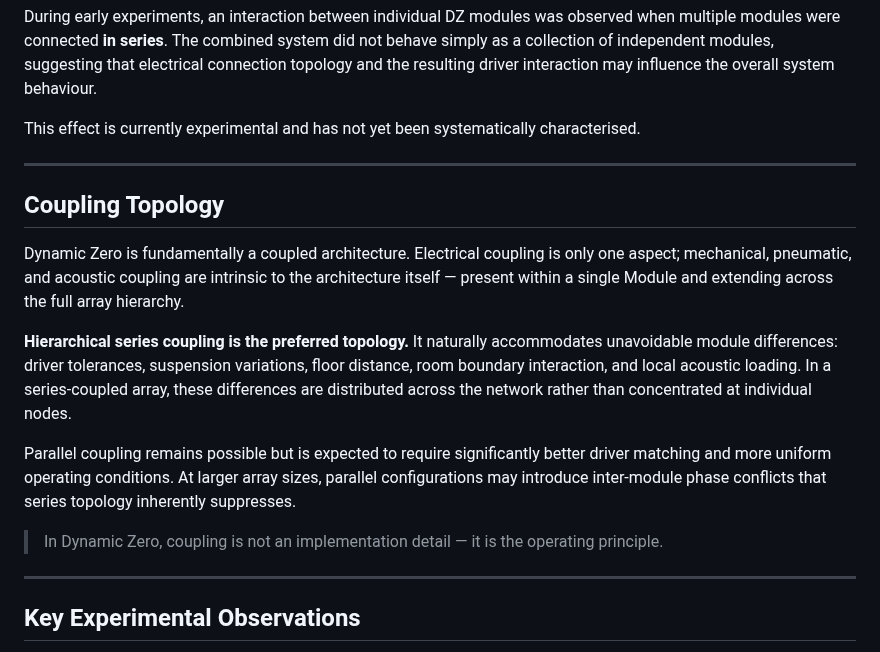
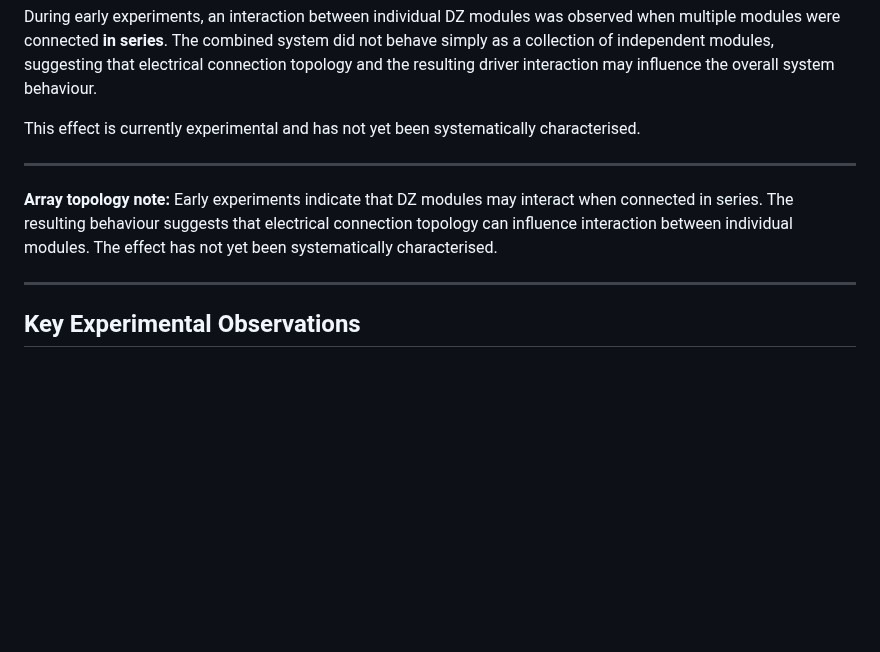
Before and after one commit to DeltaSignum/Dynamic-Zero, a Markdown page: docs/theory.md, the part around the change. Rendered like a GitHub page; blank space fills up the shorter version.

Commit message:
Revise coupling topology section in theory.md
Removed detailed explanation of coupling topology and its implications for Dynamic Zero architecture.

```diff
--- a/docs/theory.md
+++ b/docs/theory.md
@@ -136,15 +136,7 @@ This effect is currently experimental and has not yet been systematically charac
 
 ---
 
-## Coupling Topology
-
-Dynamic Zero is fundamentally a coupled architecture. Electrical coupling is only one aspect; mechanical, pneumatic, and acoustic coupling are intrinsic to the architecture itself — present within a single Module and extending across the full array hierarchy.
-
-**Hierarchical series coupling is the preferred topology.** It naturally accommodates unavoidable module differences: driver tolerances, suspension variations, floor distance, room boundary interaction, and local acoustic loading. In a series-coupled array, these differences are distributed across the network rather than concentrated at individual nodes.
-
-Parallel coupling remains possible but is expected to require significantly better driver matching and more uniform operating conditions. At larger array sizes, parallel configurations may introduce inter-module phase conflicts that series topology inherently suppresses.
-
-> In Dynamic Zero, coupling is not an implementation detail — it is the operating principle.
+**Array topology note:** Early experiments indicate that DZ modules may interact when connected in series. The resulting behaviour suggests that electrical connection topology can influence interaction between individual modules. The effect has not yet been systematically characterised.
 
 ---
 
```
